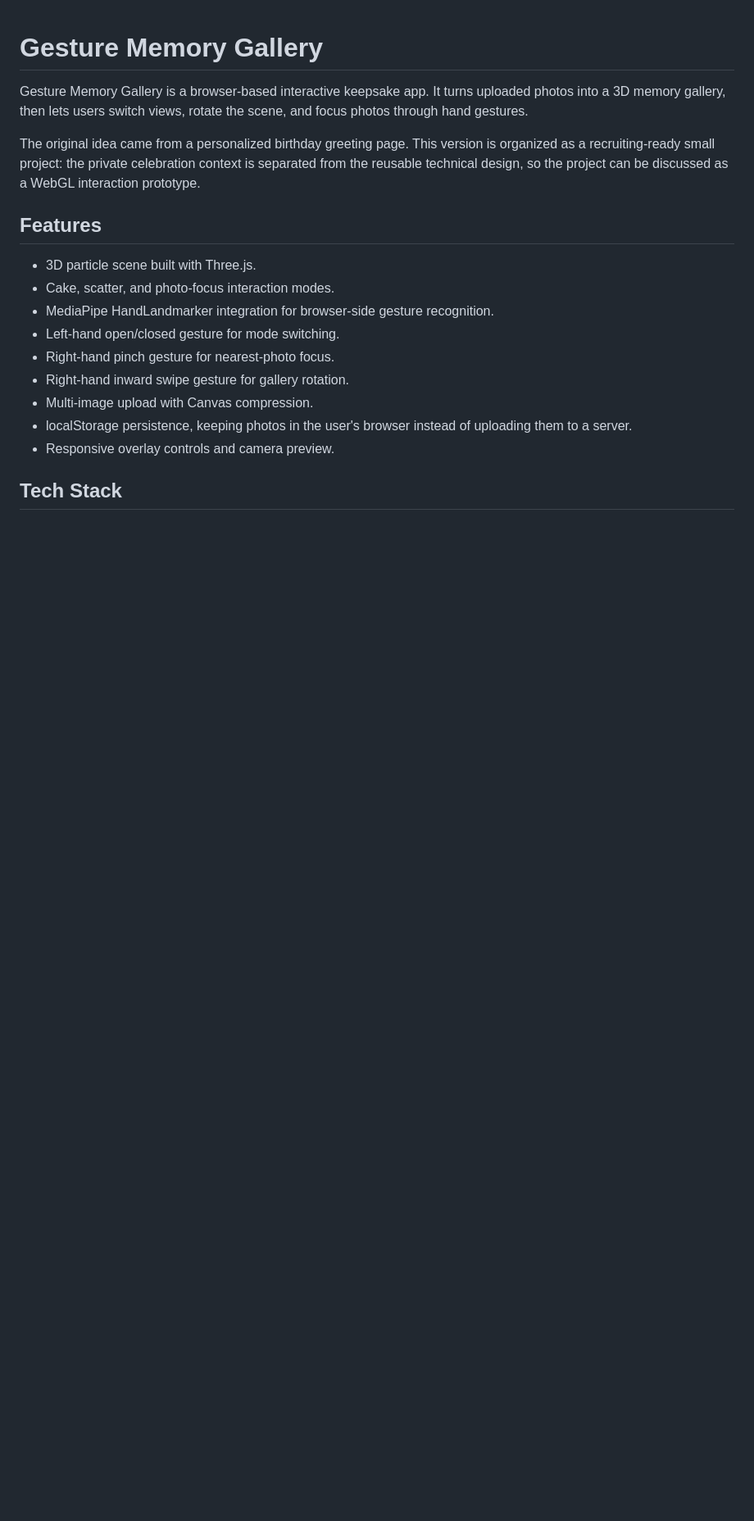
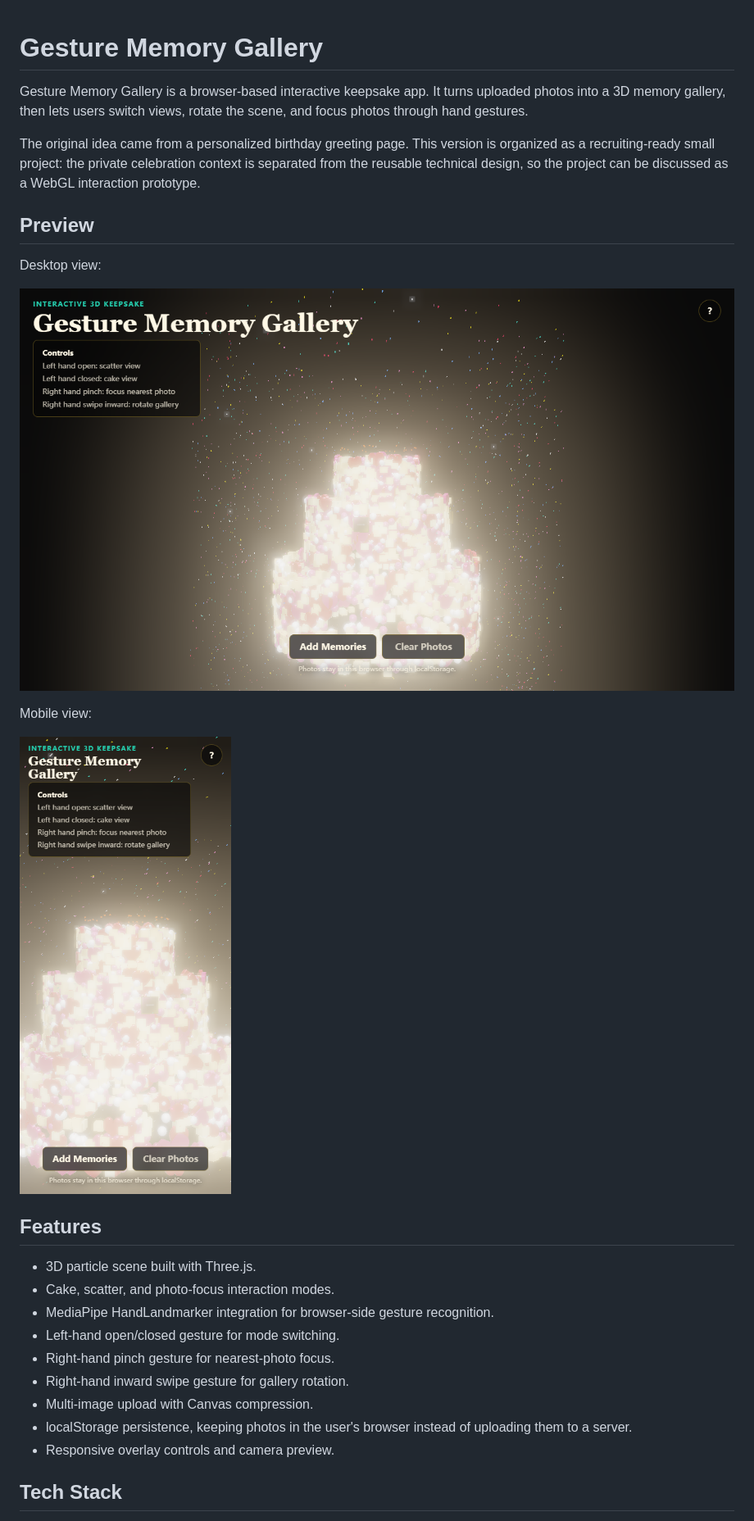
Before and after one commit to wanghaorui413-stack/gesture-memory-gallery, a Markdown page: README.md, the part around the change printed below. Shown: that part at 82% size. Rendered like a GitHub page; pictures changed too: docs/assets/preview-desktop.png (added), docs/assets/preview-mobile.png (added); blank space fills up the shorter version.

Commit message:
Add README preview screenshots

```diff
--- a/README.md
+++ b/README.md
@@ -3,6 +3,16 @@
 Gesture Memory Gallery is a browser-based interactive keepsake app. It turns uploaded photos into a 3D memory gallery, then lets users switch views, rotate the scene, and focus photos through hand gestures.
 
 The original idea came from a personalized birthday greeting page. This version is organized as a recruiting-ready small project: the private celebration context is separated from the reusable technical design, so the project can be discussed as a WebGL interaction prototype.
+
+## Preview
+
+Desktop view:
+
+![Desktop preview](docs/assets/preview-desktop.png)
+
+Mobile view:
+
+![Mobile preview](docs/assets/preview-mobile.png)
 
 ## Features
 
```
Also changed, not shown: other parts of README.md (+9 -1 lines).
